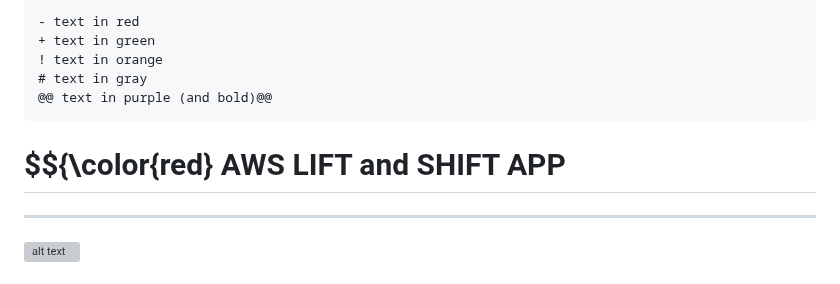
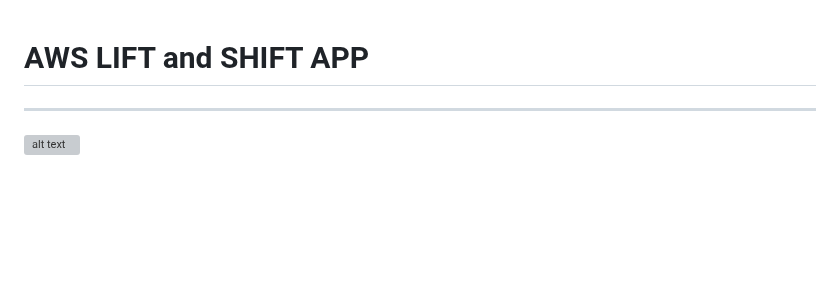
Before and after one commit to AminaB/devops, a Markdown page: full_devops/aws/aws-lift-shift-app-workload.md, the part around the change. Rendered like a GitHub page; blank space fills up the shorter version; grey boxes are pictures that could not be loaded.

Commit message:
full devops : fix aws lift and shift add images

````diff
--- a/full_devops/aws/aws-lift-shift-app-workload.md
+++ b/full_devops/aws/aws-lift-shift-app-workload.md
@@ -1,12 +1,6 @@
-```diff
-- text in red
-+ text in green
-! text in orange
-# text in gray
-@@ text in purple (and bold)@@
-```
 
-# $${\color{red} AWS LIFT and SHIFT APP
+
+#  AWS LIFT and SHIFT APP
 ***
 ![alt text](https://github.com/AminaB/devops/blob/master/full_devops/aws/webpagelogin_with_domain_name.png)
 ## previous
````
